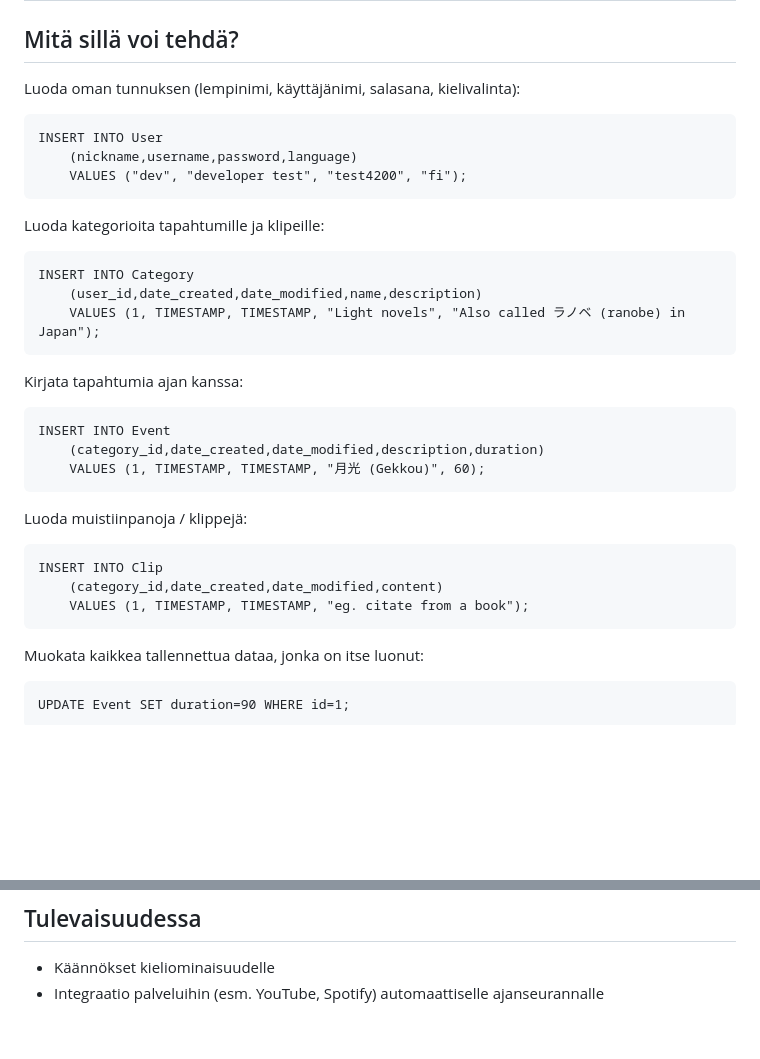
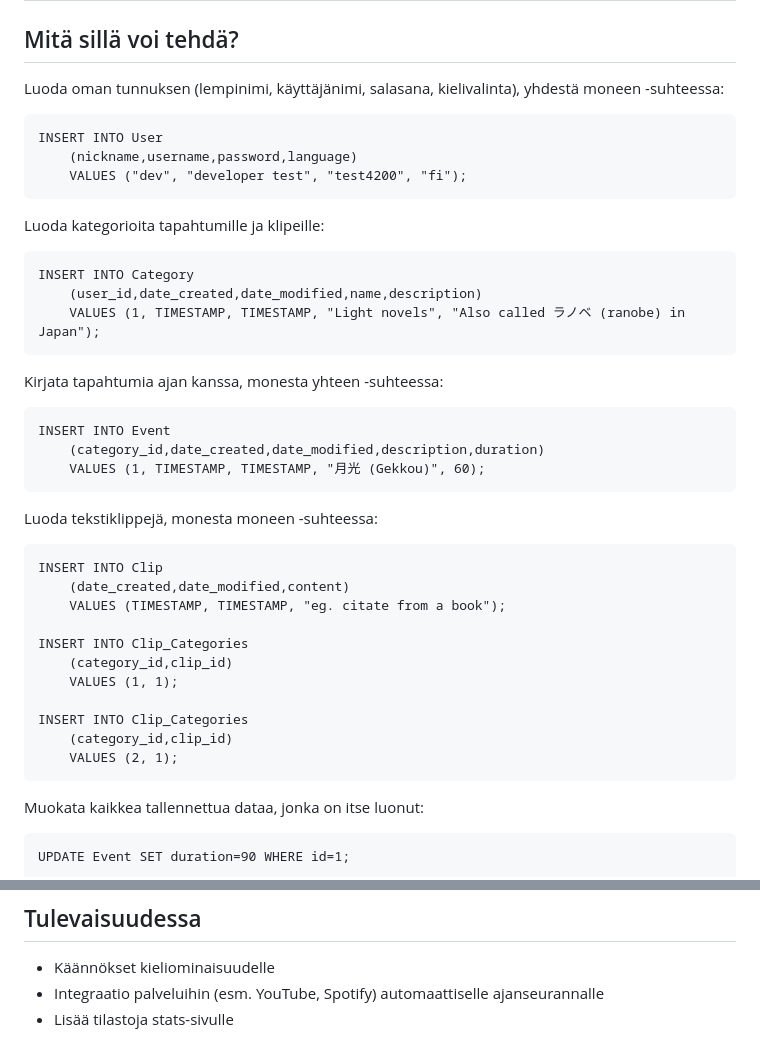
Before and after one commit to CrescentKohana/keiji, a Markdown page: documentation/user_stories.md, 2 parts joined by grey strips. Rendered like a GitHub page; blank space fills up the shorter version.

Commit message:
Added many to many relationship between Category and Clip tables, documentation for it and refactored functionality to be compatible with it

````diff
--- a/documentation/user_stories.md
+++ b/documentation/user_stories.md
@@ -1,6 +1,6 @@
 # Käyttötapaukset
 ## Mitä sillä voi tehdä?
-Luoda oman tunnuksen (lempinimi, käyttäjänimi, salasana, kielivalinta):
+Luoda oman tunnuksen (lempinimi, käyttäjänimi, salasana, kielivalinta), yhdestä moneen -suhteessa:
 ```
 INSERT INTO User
     (nickname,username,password,language)
@@ -12,17 +12,25 @@ INSERT INTO Category
     (user_id,date_created,date_modified,name,description)
     VALUES (1, TIMESTAMP, TIMESTAMP, "Light novels", "Also called ラノベ (ranobe) in Japan");
 ```
-Kirjata tapahtumia ajan kanssa:
+Kirjata tapahtumia ajan kanssa, monesta yhteen -suhteessa:
 ```
 INSERT INTO Event
     (category_id,date_created,date_modified,description,duration)
     VALUES (1, TIMESTAMP, TIMESTAMP, "月光 (Gekkou)", 60);
 ```
-Luoda muistiinpanoja / klippejä:
+Luoda tekstiklippejä, monesta moneen -suhteessa:
 ```
 INSERT INTO Clip
-    (category_id,date_created,date_modified,content)
-    VALUES (1, TIMESTAMP, TIMESTAMP, "eg. citate from a book");
+    (date_created,date_modified,content)
+    VALUES (TIMESTAMP, TIMESTAMP, "eg. citate from a book");
+
+INSERT INTO Clip_Categories
+    (category_id,clip_id)
+    VALUES (1, 1);
+
+INSERT INTO Clip_Categories
+    (category_id,clip_id)
+    VALUES (2, 1);
 ```
 Muokata kaikkea tallennettua dataa, jonka on itse luonut:
 ```
@@ -53,3 +61,4 @@ Käyttäjä voi haluta myös ottaa talteen hyviä otteita kuluttamastaan viihtee
 ## Tulevaisuudessa
 * Käännökset kieliominaisuudelle
 * Integraatio palveluihin (esm. YouTube, Spotify) automaattiselle ajanseurannalle
+* Lisää tilastoja stats-sivulle
````
Also changed, not shown: documentation/database_diagram.md (+11 -3 lines), documentation/database_diagram.png, 9 other files.
